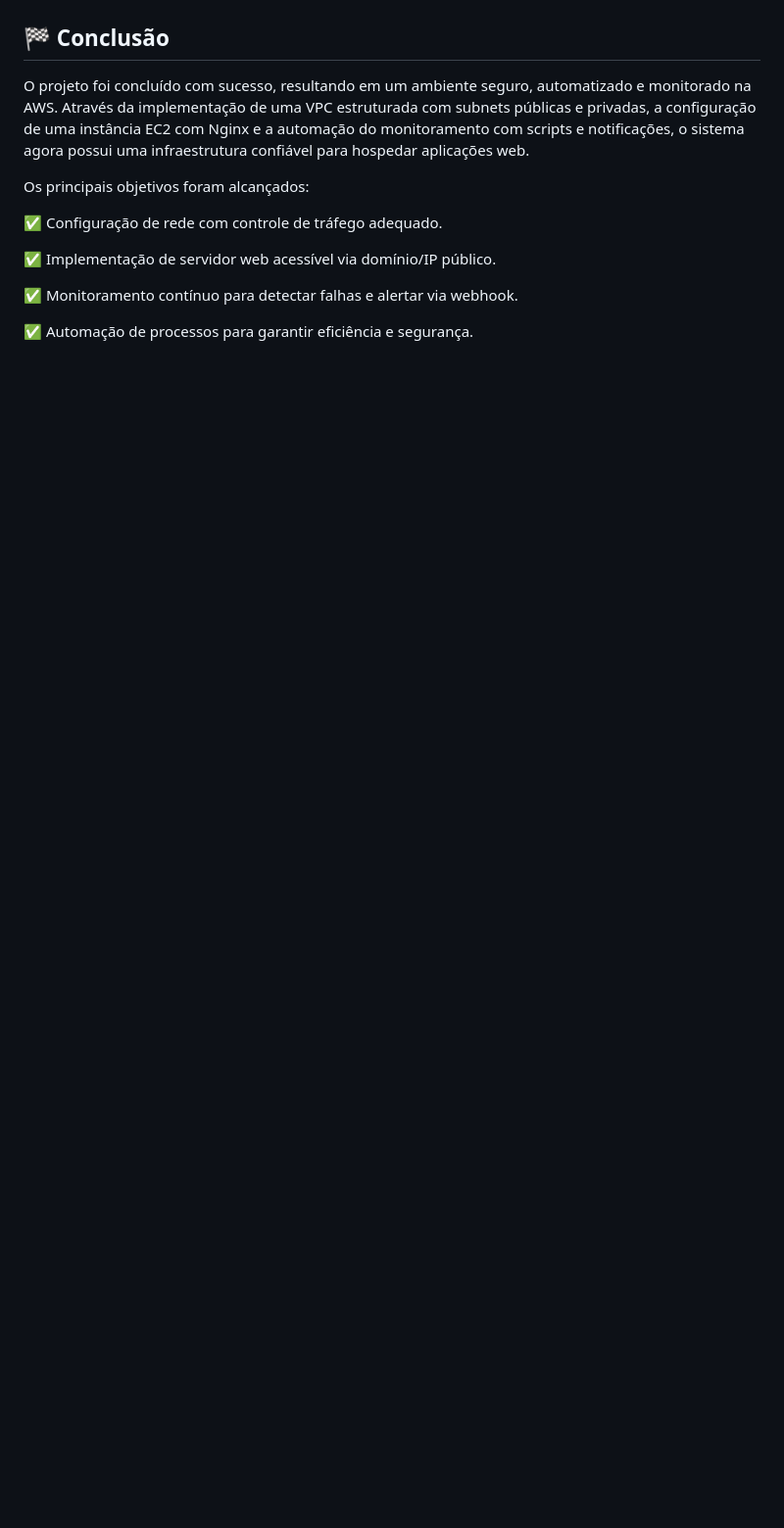
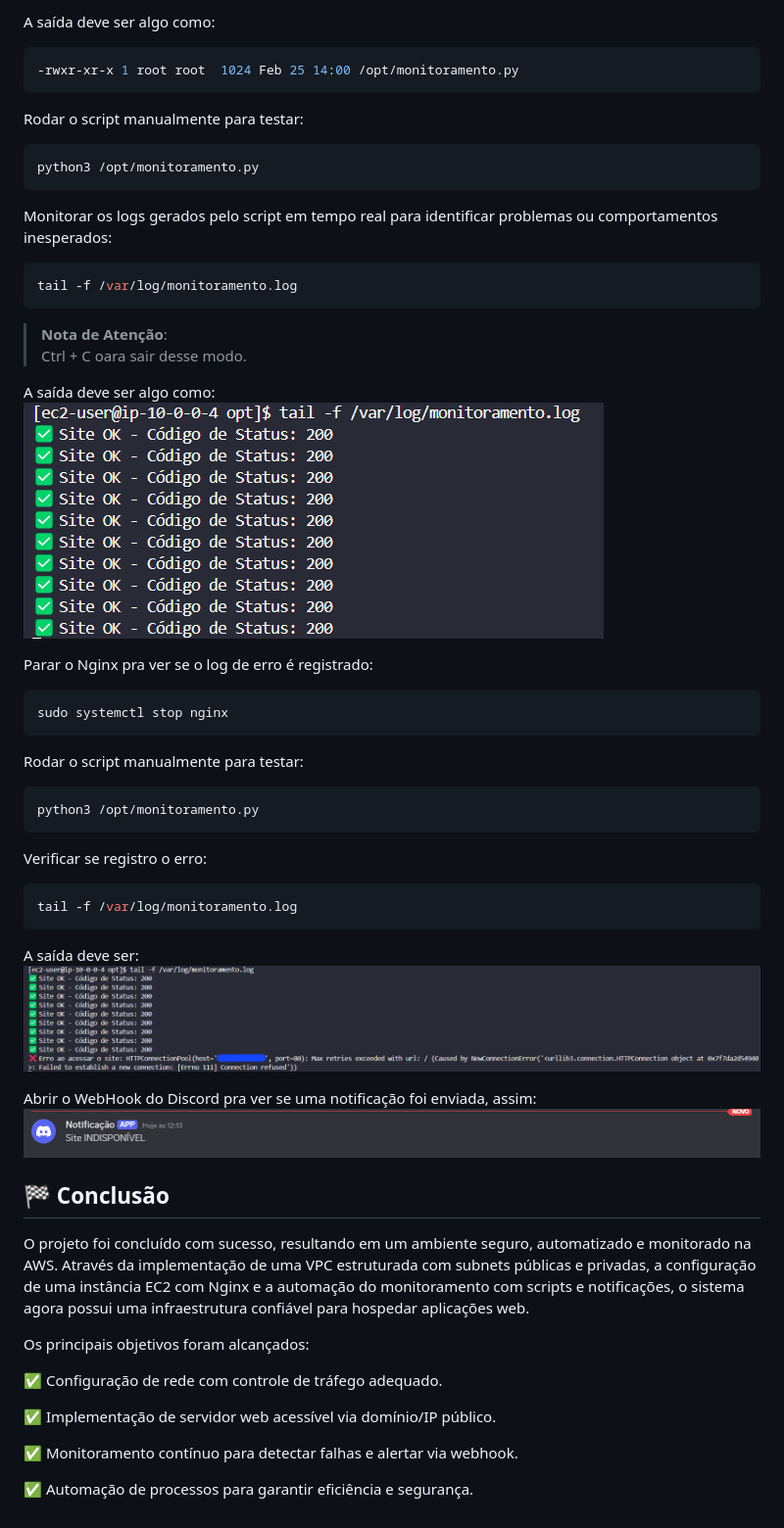
Before and after one commit to gialbanes/PB-Projeto-Linux, a Markdown page: README.md, the part around the change printed below. Shown: that part at 98% size. Drawn GitHub-style; blank space fills up the shorter version.

````diff
--- a/README.md
+++ b/README.md
@@ -493,3 +648,46 @@ cat monitoramento.log
+A saída deve ser algo como:
+```bash
+-rwxr-xr-x 1 root root  1024 Feb 25 14:00 /opt/monitoramento.py
+```
+
+Rodar o script manualmente para testar:
+```bash
+python3 /opt/monitoramento.py
+```
+
+Monitorar os logs gerados pelo script em tempo real para identificar problemas ou comportamentos inesperados:
+```bash
+tail -f /var/log/monitoramento.log
+```
+
+> **Nota de Atenção**:
+> Ctrl + C oara sair desse modo.
+
+A saída deve ser algo como:
+![alt-text](imgs/image-24.png)
+
+Parar o Nginx pra ver se o log de erro é registrado:
+```bash
+sudo systemctl stop nginx
+```
+
+Rodar o script manualmente para testar:
+```bash
+python3 /opt/monitoramento.py
+```
+
+Verificar se registro o erro:
+```bash
+tail -f /var/log/monitoramento.log
+```
+
+A saída deve ser:
+![alt-text](imgs/image-25.png)
+
+
+Abrir o WebHook do Discord pra ver se uma notificação foi enviada, assim:
+![alt-text](imgs/image-26.png)
+
 ## 🏁 Conclusão
 O projeto foi concluído com sucesso, resultando em um ambiente seguro, automatizado e monitorado na AWS. Através da implementação de uma VPC estruturada com subnets públicas e privadas, a configuração de uma instância EC2 com Nginx e a automação do monitoramento com scripts e notificações, o sistema agora possui uma infraestrutura confiável para hospedar aplicações web.
 
````
Also changed, not shown: other parts of README.md (+155 -0 lines).
